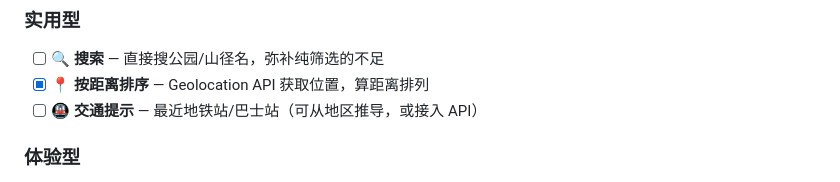
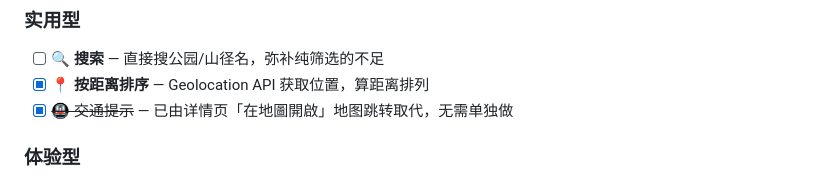
Before and after one commit to SamuelRaven/hk-outdoor-space-finder, a Markdown page: 开发日志/待办事项.md, the part around the change. Rendered like a GitHub page.

Commit message:
待办清单：移除交通提示（已由详情页地图跳转取代）

```diff
--- a/开发日志/待办事项.md
+++ b/开发日志/待办事项.md
@@ -15,7 +15,7 @@
 ### 实用型
 - [ ] **🔍 搜索** — 直接搜公园/山径名，弥补纯筛选的不足
 - [x] **📍 按距离排序** — Geolocation API 获取位置，算距离排列
-- [ ] **🚇 交通提示** — 最近地铁站/巴士站（可从地区推导，或接入 API）
+- [x] ~~🚇 交通提示~~ — 已由详情页「在地圖開啟」地图跳转取代，无需单独做
 
 ### 体验型
 - [x] **📤 分享按钮** — Web Share API，一键分享公园/山径给朋友
```
